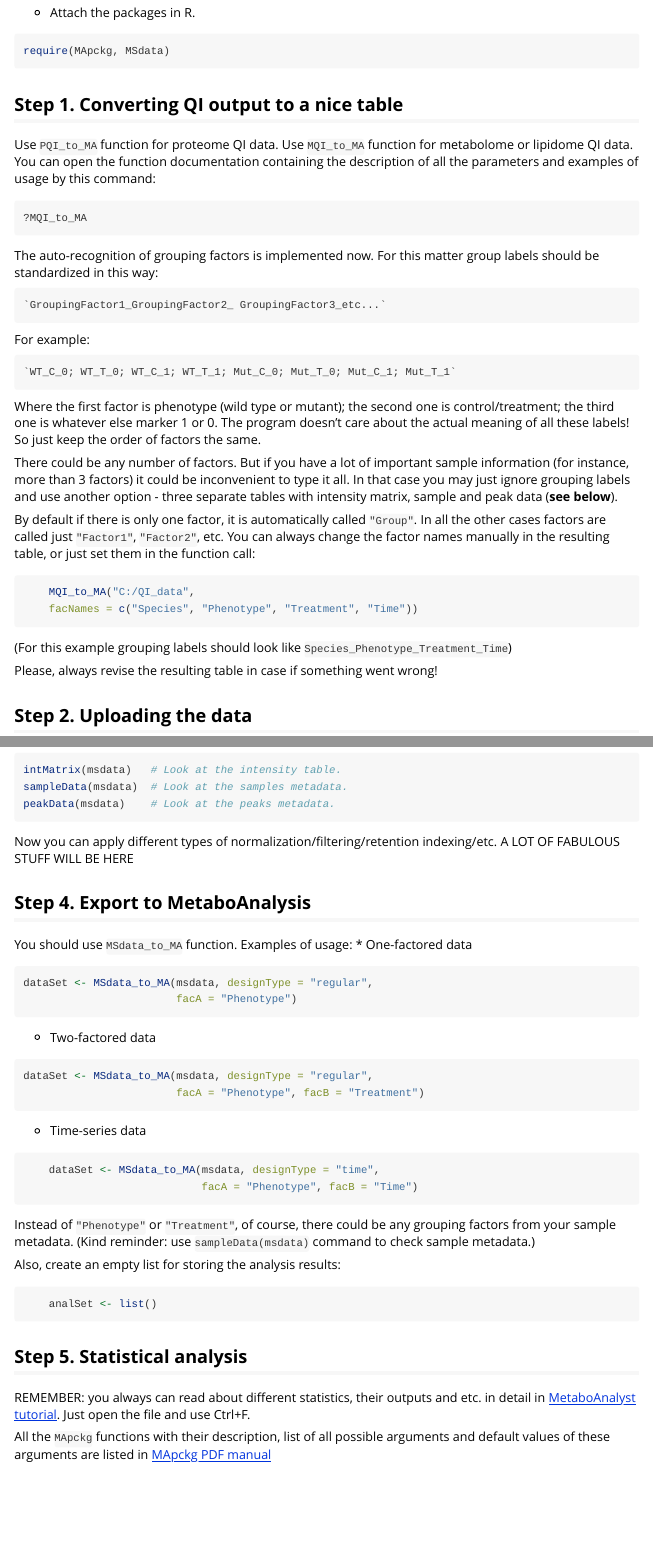
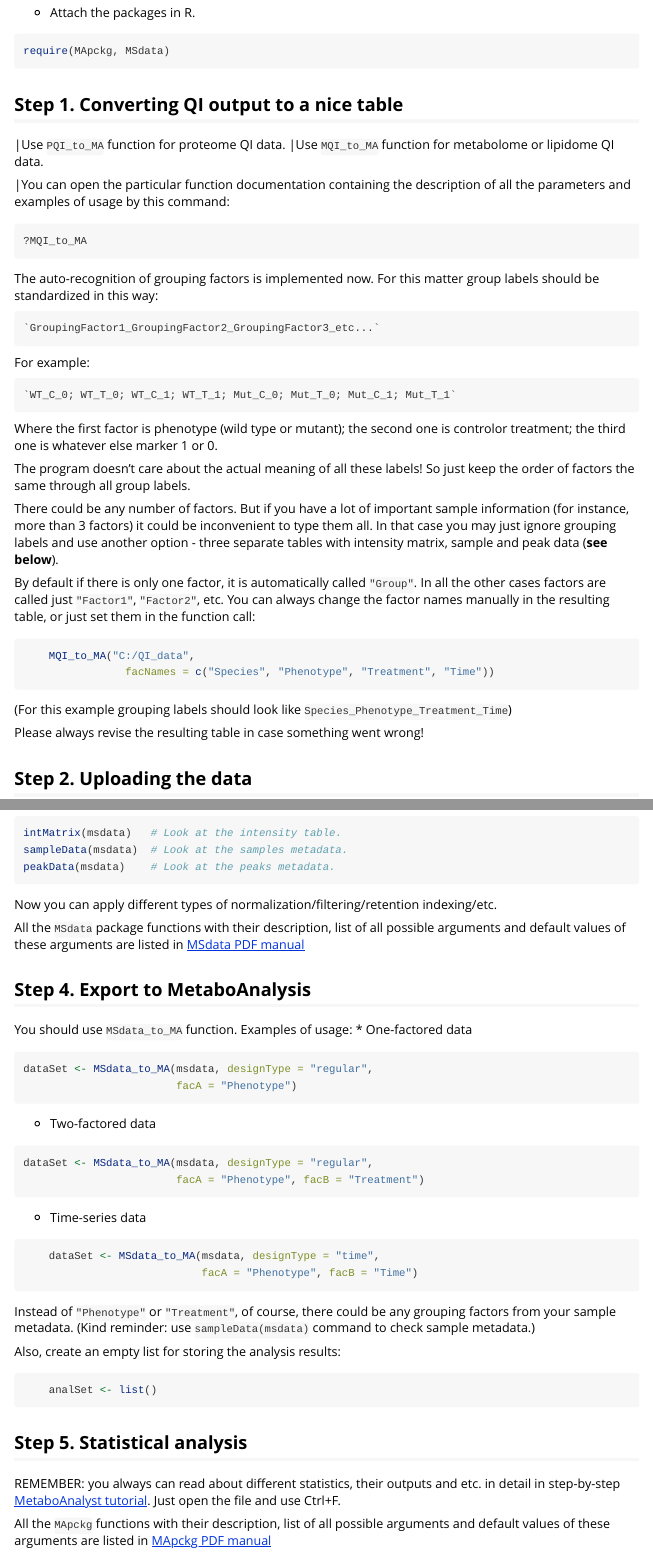
Before and after one commit to flajole/MApckg, an R Markdown document (vignettes/MApckg_tutorial.Rmd): the page in a window 1100 px wide, from 900 px down, and a second part further down, joined at a grey line. Rendered offline with R 4.5, knitr and Pandoc, with nearby package versions.

Commit message:
Add some links to tutorials, small corrections

````diff
--- a/vignettes/MApckg_tutorial.Rmd
+++ b/vignettes/MApckg_tutorial.Rmd
@@ -57,34 +57,37 @@ require(MApckg, MSdata)
 ```
 
 ## Step 1. Converting QI output to a nice table
-Use `PQI_to_MA` function for proteome QI data.
-Use `MQI_to_MA` function for metabolome or lipidome QI data.
-You can open the function documentation containing the description of all the parameters and examples of usage by this command:
+
+|Use `PQI_to_MA` function for proteome QI data.
+|Use `MQI_to_MA` function for metabolome or lipidome QI data.
+
+|You can open the particular function documentation containing the description of all the parameters and examples of usage by this command:
 ```r
 ?MQI_to_MA
 ```
 The auto-recognition of grouping factors is implemented now. For this matter group labels should be standardized in this way:
 
-    `GroupingFactor1_GroupingFactor2_ GroupingFactor3_etc...`
+    `GroupingFactor1_GroupingFactor2_GroupingFactor3_etc...`
 
 For example:
 
     `WT_C_0; WT_T_0; WT_C_1; WT_T_1; Mut_C_0; Mut_T_0; Mut_C_1; Mut_T_1`
 
-Where the first factor is phenotype (wild type or mutant); the second one is control/treatment; the third one is whatever else marker 1 or 0.
-The program doesn't care about the actual meaning of all these labels! So just keep the order of factors the same.
+Where the first factor is phenotype (wild type or mutant); the second one is controlor treatment; the third one is whatever else marker 1 or 0.
 
-There could be any number of factors. But if you have a lot of important sample information (for instance, more than 3 factors) it could be inconvenient to type it all. In that case you may just ignore grouping labels and use another option - three separate tables with intensity matrix, sample and peak data (**see below**).
+The program doesn't care about the actual meaning of all these labels! So just keep the order of factors the same through all group labels.
+
+There could be any number of factors. But if you have a lot of important sample information (for instance, more than 3 factors) it could be inconvenient to type them all. In that case you may just ignore grouping labels and use another option - three separate tables with intensity matrix, sample and peak data (**see below**).
 
 By default if there is only one factor, it is automatically called `"Group"`. In all the other cases factors are called just `"Factor1"`, `"Factor2"`, etc. You can always change the factor names manually in the resulting table, or just set them in the function call:
 ```r
 	MQI_to_MA("C:/QI_data",
-	facNames = c("Species", "Phenotype", "Treatment", "Time"))
+	            facNames = c("Species", "Phenotype", "Treatment", "Time"))
 ```
 
 (For this example grouping labels should look like `Species_Phenotype_Treatment_Time`)
 
-Please, always revise the resulting table in case if something went wrong!
+Please always revise the resulting table in case something went wrong!
 
 ## Step 2. Uploading the data
 As for now, there are two options.
@@ -169,7 +172,8 @@ sampleData(msdata)	# Look at the samples metadata.
 peakData(msdata)	# Look at the peaks metadata.
 ```
 Now you can apply different types of normalization/filtering/retention indexing/etc.
-A LOT OF FABULOUS STUFF WILL BE HERE
+
+All the `MSdata` package functions with their description, list of all possible arguments and default values of these arguments are listed in [MSdata PDF manual](https://github.com/flajole/MSdata/MSdata.pdf)
 
 ## Step 4. Export to MetaboAnalysis
 You should use `MSdata_to_MA` function. Examples of usage:
@@ -196,7 +200,7 @@ Also, create an empty list for storing the analysis results:
 	analSet <- list()
 ```
 ## Step 5. Statistical analysis
-REMEMBER: you always can read about different statistics, their outputs and etc. in detail in [MetaboAnalyst tutorial](http://www.metaboanalyst.ca/faces/home.xhtml). Just open the file and use Ctrl+F.
+REMEMBER: you always can read about different statistics, their outputs and etc. in detail in step-by-step [MetaboAnalyst tutorial](http://www.metaboanalyst.ca/faces/home.xhtml). Just open the file and use Ctrl+F.
 
 All the `MApckg` functions with their description, list of all possible arguments and default values of these arguments are listed in [MApckg PDF manual](https://github.com/flajole/MApckg/MApckg.pdf)
 
````
Also changed, not shown: vignettes/MApckg_tutorial.Rmd (6 more changed lines).
